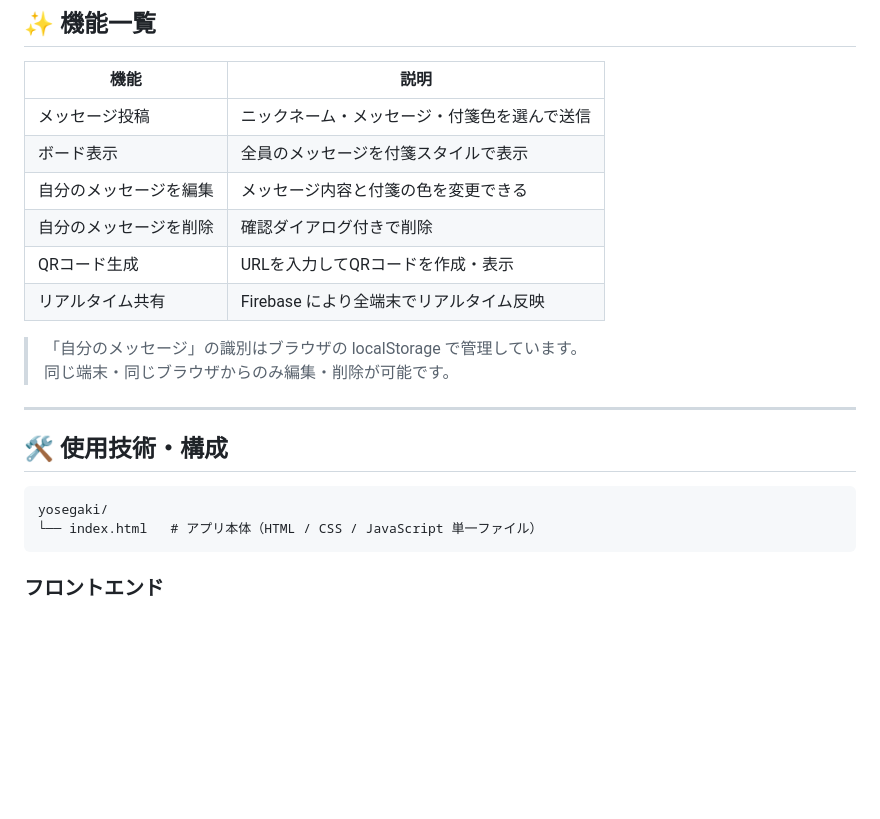
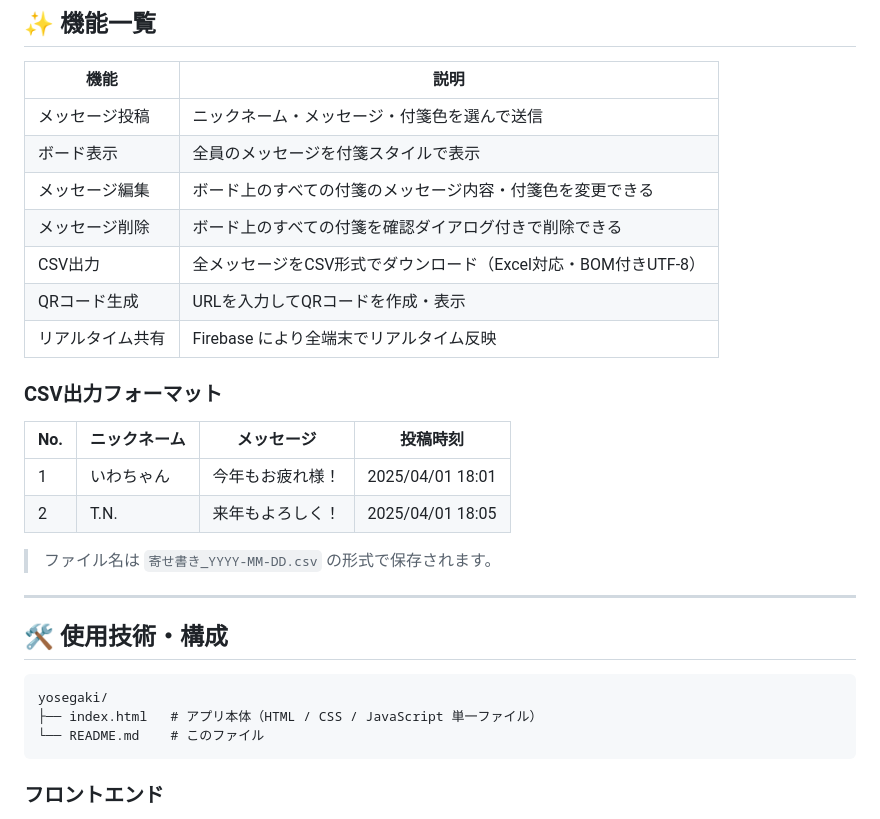
Before and after one commit to naomaru-TT/yosegaki, a Markdown page: README.md, the part around one of its changes. GitHub-like rendering; blank space fills up the shorter version.

````diff
--- a/README.md
+++ b/README.md
@@ -46,13 +47,20 @@ Firebase Realtime Database によりリアルタイムで共有され、全員
 |------|------|
 | メッセージ投稿 | ニックネーム・メッセージ・付箋色を選んで送信 |
 | ボード表示 | 全員のメッセージを付箋スタイルで表示 |
-| 自分のメッセージを編集 | メッセージ内容と付箋の色を変更できる |
-| 自分のメッセージを削除 | 確認ダイアログ付きで削除 |
+| メッセージ編集 | ボード上のすべての付箋のメッセージ内容・付箋色を変更できる |
+| メッセージ削除 | ボード上のすべての付箋を確認ダイアログ付きで削除できる |
+| CSV出力 | 全メッセージをCSV形式でダウンロード（Excel対応・BOM付きUTF-8） |
 | QRコード生成 | URLを入力してQRコードを作成・表示 |
 | リアルタイム共有 | Firebase により全端末でリアルタイム反映 |
 
-> 「自分のメッセージ」の識別はブラウザの localStorage で管理しています。
-> 同じ端末・同じブラウザからのみ編集・削除が可能です。
+### CSV出力フォーマット
+
+| No. | ニックネーム | メッセージ | 投稿時刻 |
+|-----|------------|----------|---------|
+| 1 | いわちゃん | 今年もお疲れ様！ | 2025/04/01 18:01 |
+| 2 | T.N. | 来年もよろしく！ | 2025/04/01 18:05 |
+
+> ファイル名は `寄せ書き_YYYY-MM-DD.csv` の形式で保存されます。
 
 ---
 
@@ -60,7 +68,8 @@ Firebase Realtime Database によりリアルタイムで共有され、全員
 
 ```
 yosegaki/
-└── index.html   # アプリ本体（HTML / CSS / JavaScript 単一ファイル）
+├── index.html   # アプリ本体（HTML / CSS / JavaScript 単一ファイル）
+└── README.md    # このファイル
 ```
 
 ### フロントエンド
````
Also changed, not shown: other parts of README.md (+20 -6 lines).
